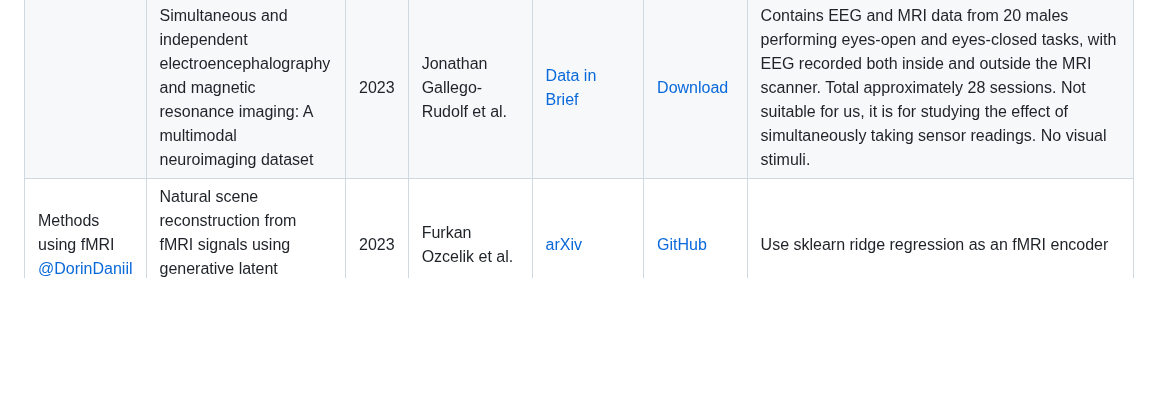
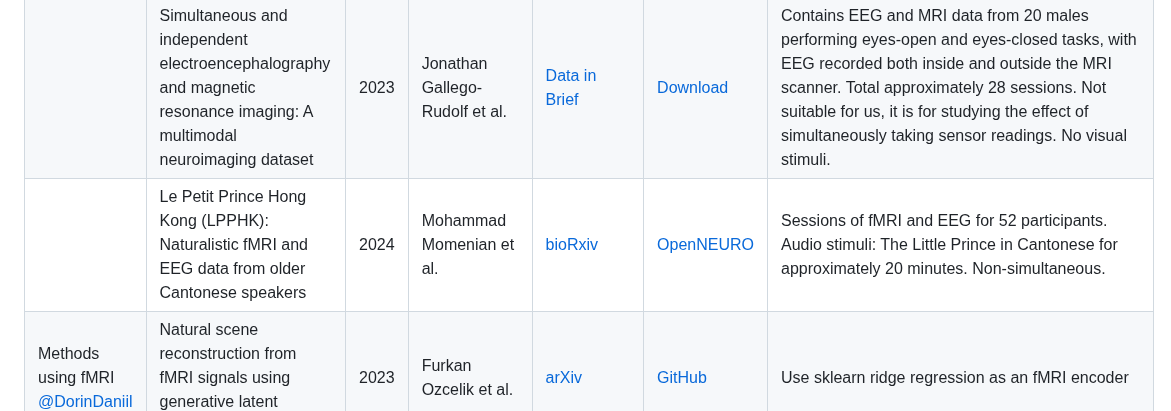
Before and after one commit to intsystems/CreationOfIntelligentSystems_Simultaneous_fMRI-EEG, a Markdown page: linkreview.md, the part around the change. GitHub-like rendering; blank space fills up the shorter version.

Commit message:
+1 dataset

```diff
--- a/linkreview.md
+++ b/linkreview.md
@@ -13,6 +13,7 @@
 |      | Open multimodal iEEG-fMRI dataset from naturalistic stimulation with a short audiovisual film | 2022 | Julia Berezutskaya et al. | [scientific data](https://www.nature.com/articles/s41597-022-01173-0) | [GitHub #1](https://github.com/UMCU-RIBS/ieeg-fmri-dataset-validation), [GitHub #2](https://github.com/UMCU-RIBS/ieeg-fmri-dataset-quickstart) | Contains fMRI-EEG data for 51 participants, but non-simultaneous. Short audiovisual film stimulus, around 6 minutes of Pippi Longstocking. |
 |      | Simultaneous EEG and functional MRI data during rest and sleep from humans | 2023 | Yameng Gu et al. | [Data in Brief](https://www.sciencedirect.com/science/article/pii/S2352340923001774) | [Download](https://openneuro.org/datasets/ds003768/versions/1.0.11) | Investigate spontaneous brain activity across distinct brain states. Contains fMRI-EEG data from 33 participants during the resting state and sleep. No visual stimuli. |
 |      | Simultaneous and independent electroencephalography and magnetic resonance imaging: A multimodal neuroimaging dataset | 2023 | Jonathan Gallego-Rudolf et al. | [Data in Brief](https://www.sciencedirect.com/science/article/pii/S2352340923007461) | [Download](https://data.mendeley.com/datasets/crhybxpdy6/2) | Contains EEG and MRI data from 20 males performing eyes-open and eyes-closed tasks, with EEG recorded both inside and outside the MRI scanner. Total approximately 28 sessions. Not suitable for us, it is for studying the effect of simultaneously taking sensor readings. No visual stimuli. |
+|      | Le Petit Prince Hong Kong (LPPHK): Naturalistic fMRI and EEG data from older Cantonese speakers | 2024 | Mohammad Momenian et al. | [bioRxiv](https://www.biorxiv.org/content/10.1101/2024.04.24.590842v1) | [OpenNEURO](https://openneuro.org/datasets/ds004718/versions/1.1.0) | Sessions of fMRI and EEG for 52 participants. Audio stimuli: The Little Prince in Cantonese for approximately 20 minutes. Non-simultaneous. |
 | Methods using fMRI <br> [@DorinDaniil](https://github.com/DorinDaniil) | Natural scene reconstruction from fMRI signals using generative latent diffusion | 2023 | Furkan Ozcelik et al. | [arXiv](https://arxiv.org/abs/2303.05334) | [GitHub](https://github.com/ozcelikfu/brain-diffuser) | Use sklearn ridge regression as an fMRI encoder |
 |      | fMRI-based Decoding of Visual Information from Human Brain Activity: A Brief Review | 2021 | Shuo Huang et al. | [Springer Link](https://link.springer.com/article/10.1007/s11633-020-1263-y) | - | Analyze architectures |
 |      | Cinematic Mindscapes: High-quality Video Reconstruction from Brain Activity | 2023 | Zijiao Chen et al. | [arXiv](https://arxiv.org/abs/2305.11675) | [GitHub](https://github.com/jqin4749/MindVideo), [Website](https://www.mind-video.com/) | TODO |
```
